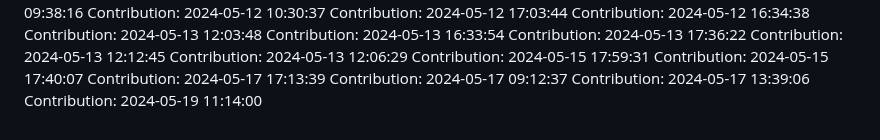
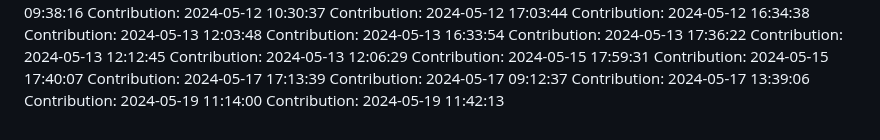
Before and after one commit to rahulgaur608/NeuralStyle-Transfer-App, a Markdown page: README.md, the part around the change. Drawn GitHub-style.

Commit message:
Contribution: 2024-05-19 11:42:13

```diff
--- a/README.md
+++ b/README.md
@@ -123,3 +123,4 @@ Contribution: 2024-05-17 17:13:39
 Contribution: 2024-05-17 09:12:37
 Contribution: 2024-05-17 13:39:06
 Contribution: 2024-05-19 11:14:00
+Contribution: 2024-05-19 11:42:13
```
